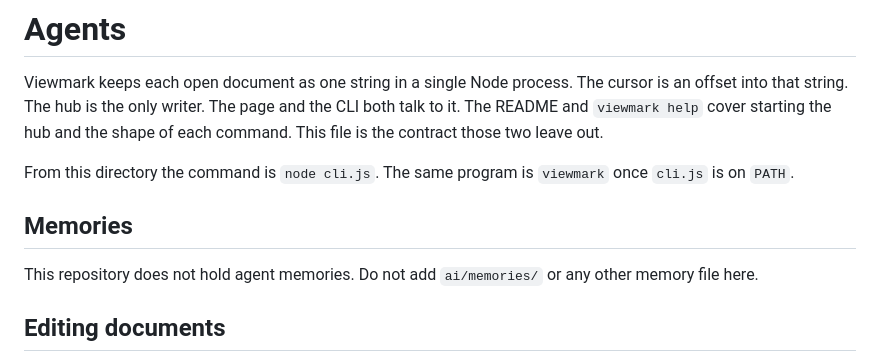
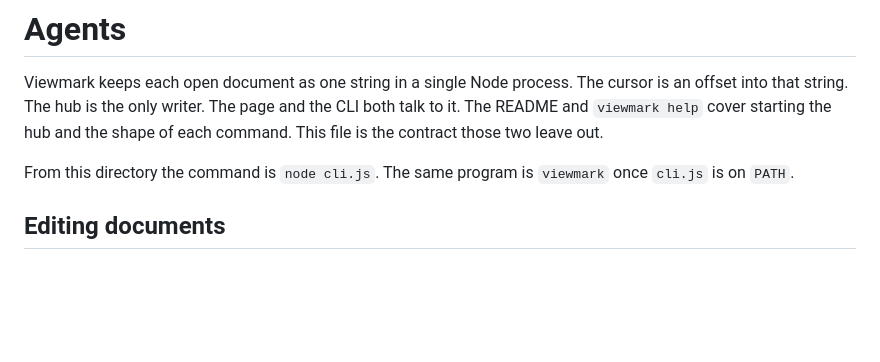
Before and after one commit to Outshined/viewmark, a Markdown page: AGENTS.md, the part around the change. Drawn GitHub-style; blank space fills up the shorter version.

Commit message:
Stop saying what isn't here.

```diff
--- a/AGENTS.md
+++ b/AGENTS.md
@@ -3,10 +3,6 @@
 Viewmark keeps each open document as one string in a single Node process. The cursor is an offset into that string. The hub is the only writer. The page and the CLI both talk to it. The README and `viewmark help` cover starting the hub and the shape of each command. This file is the contract those two leave out.
 
 From this directory the command is `node cli.js`. The same program is `viewmark` once `cli.js` is on `PATH`.
-
-## Memories
-
-This repository does not hold agent memories. Do not add `ai/memories/` or any other memory file here.
 
 ## Editing documents
 
```
